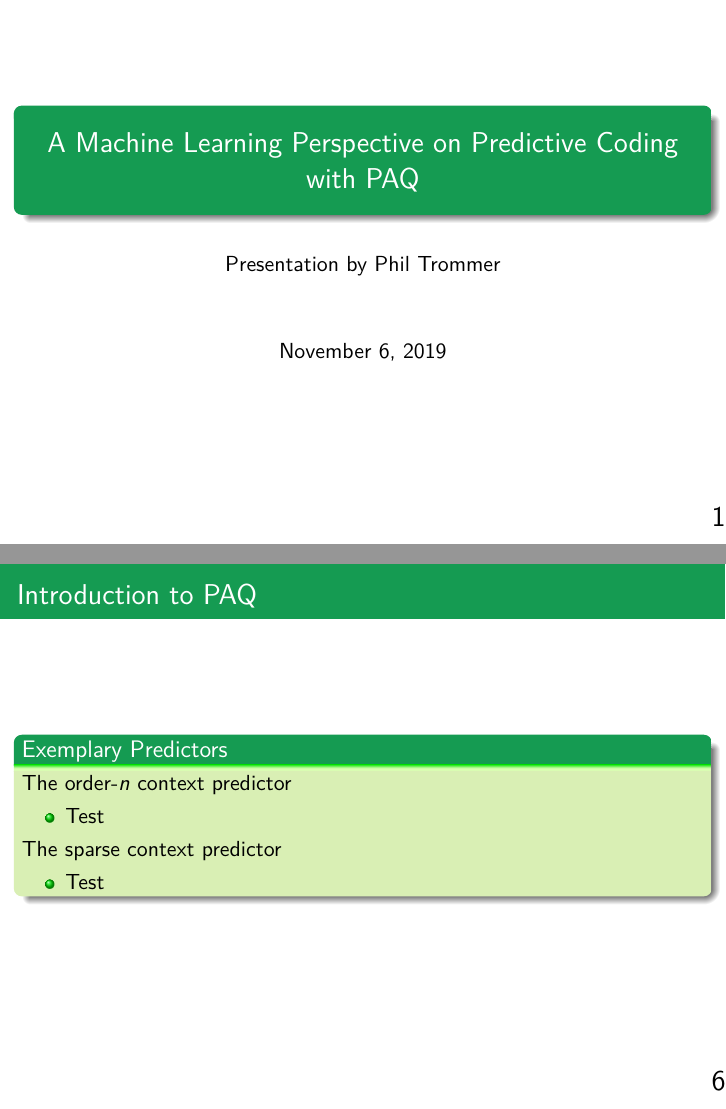
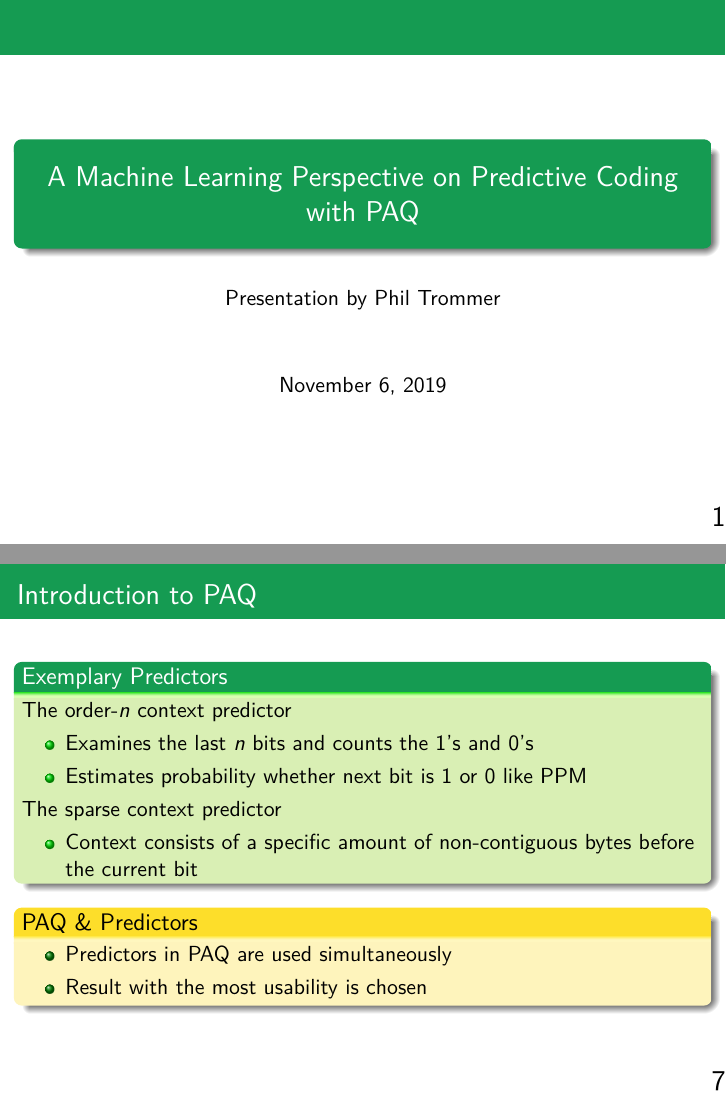
Before and after one commit to PhilT95/ml-perspective-paq8, LaTeX slides (script/paq8_ml.tex): pages 1 and 8 of 8 before the commit and pages 1 and 10 of 14 after it, joined at a grey line. The pictures show the PDF file script/paq8_ml.pdf that the author committed with the source.

```diff
--- a/script/paq8_ml.tex
+++ b/script/paq8_ml.tex
@@ -38,6 +38,32 @@
 %\date{}
 %\subject{}
 
+% Inserts Section Introduction Slide
+\AtBeginSection[] {
+	\begin{frame}
+		\frametitle{\insertsectionhead}
+		\tableofcontents[currentsection,hideothersubsections]
+	\end{frame}
+}
+
+
+
+% Inserts Section header automatically
+\addtobeamertemplate{frametitle}{
+   \let\insertframetitle\insertsectionhead}{}
+%\addtobeamertemplate{frametitle}{
+ %  \let\insertframesubtitle\insertsubsectionhead}{}
+
+
+\makeatletter
+  \CheckCommand*\beamer@checkframetitle{\@ifnextchar\bgroup\beamer@inlineframetitle{}}
+  \renewcommand*\beamer@checkframetitle{\global\let\beamer@frametitle\relax\@ifnextchar\bgroup\beamer@inlineframetitle{}}
+\makeatother
+
+
+
+
+
 \colorlet{beamer@blendedblue}{ForestGreen}
 \begin{document}
 
@@ -100,20 +126,33 @@
 
 \end{frame}
 
-\begin{frame}{Introduction to PAQ}
+\begin{frame}
 	\begin{block}{Exemplary Predictors}
 	\visible<1->{The order-$n$ context predictor
 		\begin{itemize}
-			\item Test
+			\item Examines the last $n$ bits and counts the 1's and 0's
+			\item Estimates probability whether next bit is 1 or 0 like PPM
 		\end{itemize}
 		}
-
-	\visible<2->{The sparse context predictor
+	\visible<2->{
+	The sparse context predictor
 		\begin{itemize}
-			\item 	Test
+			\item 	Context consists of a specific amount of non-contiguous bytes before the current bit
 		\end{itemize}
 		}
 	\end{block}
+
+	\begin{exampleblock}{PAQ \& Predictors}<3->
+		\begin{itemize}
+			\item 	Predictors in PAQ are used simultaneously
+			\item Result with the most usability is chosen
+		\end{itemize}
+
+	\end{exampleblock}
+
+\end{frame}
+
+\begin{frame}
 
 \end{frame}
 
```
Also changed, not shown: script/paq8_ml.pdf, script/paq8_ml.tex (8 more changed lines).
